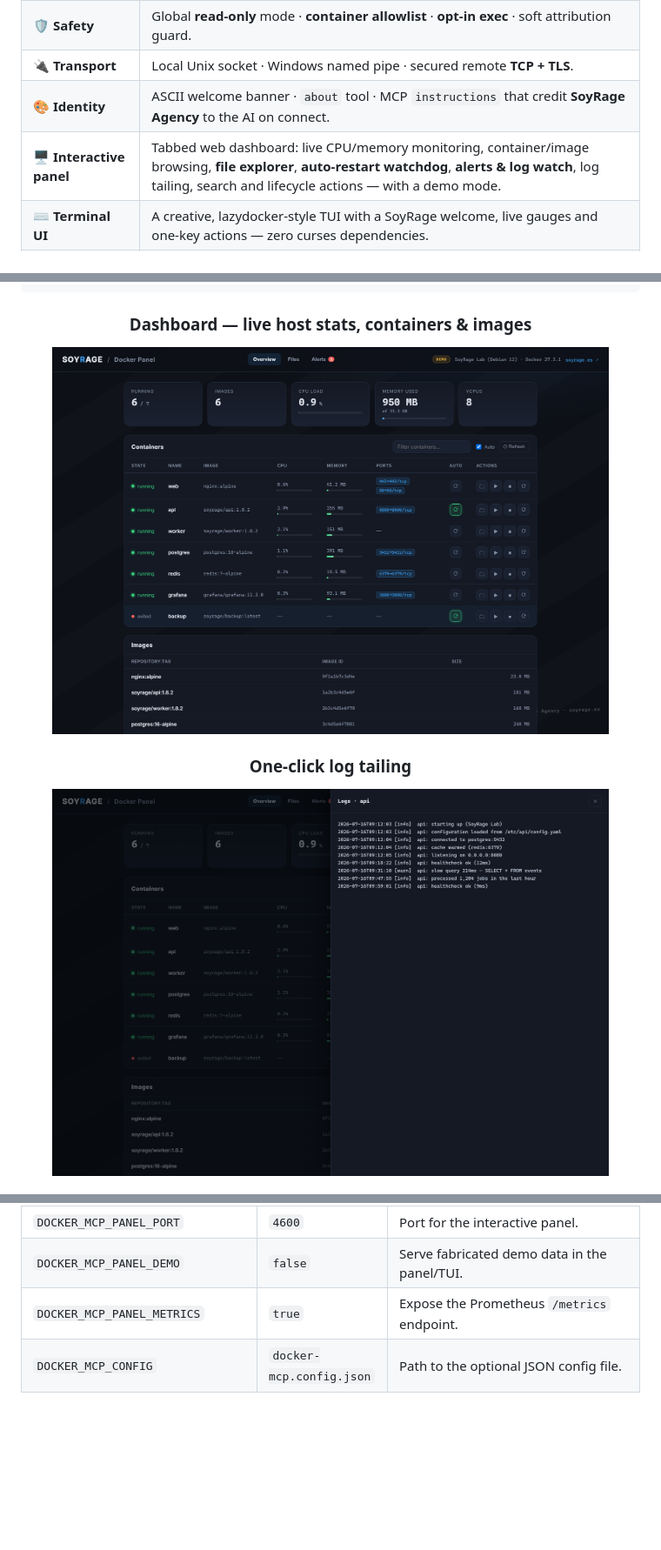
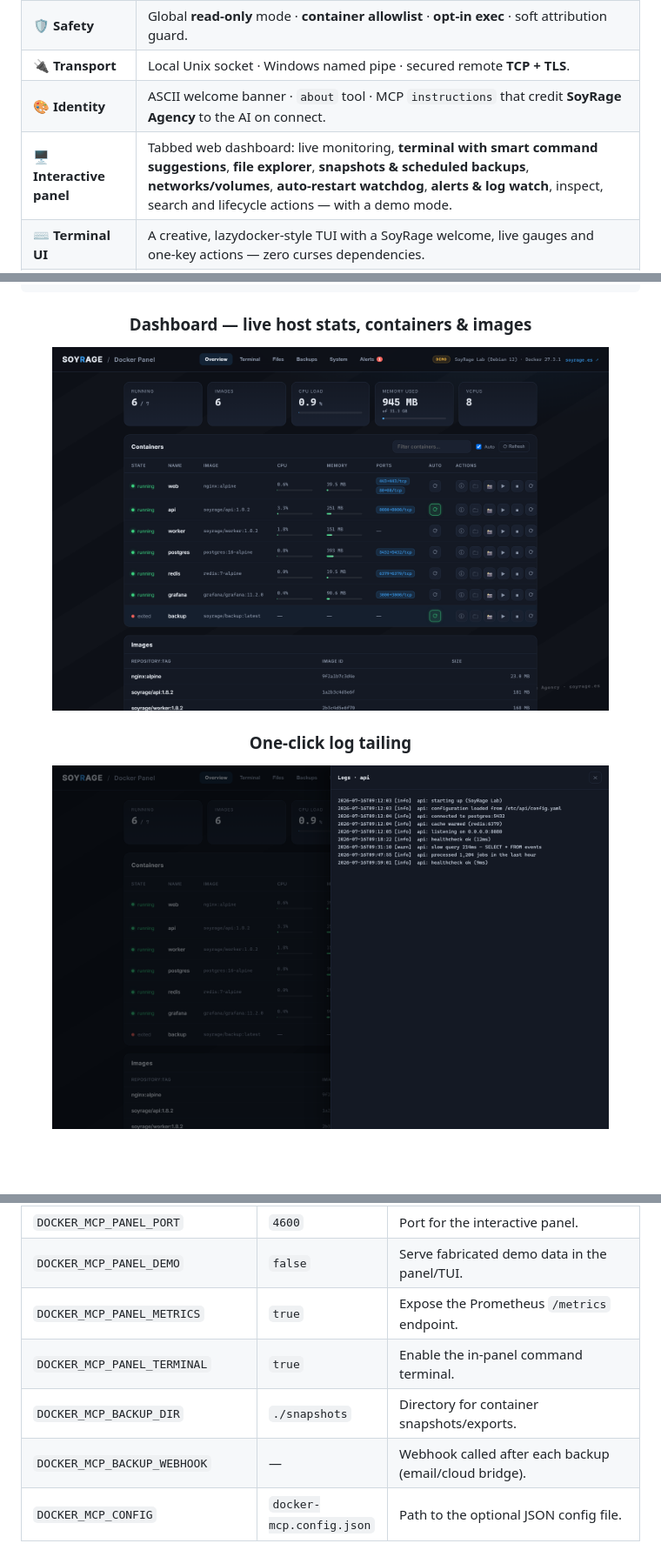
Before and after one commit to soyrageagency/docker-mcp-server, a Markdown page: README.md, 3 parts joined by grey strips. Shown at 87% size. GitHub-like rendering; pictures changed too: assets/screenshots/01-dashboard.png, assets/screenshots/02-logs.png; blank space fills up the shorter version.

```diff
--- a/README.md
+++ b/README.md
@@ -99,7 +99,7 @@ Built by **[SoyRage Agency](https://soyrage.es/)** for the self‑hosting and ho
 | 🛡️ **Safety** | Global **read‑only** mode · **container allowlist** · **opt‑in exec** · soft attribution guard. |
 | 🔌 **Transport** | Local Unix socket · Windows named pipe · secured remote **TCP + TLS**. |
 | 🎨 **Identity** | ASCII welcome banner · `about` tool · MCP `instructions` that credit **SoyRage Agency** to the AI on connect. |
-| 🖥️ **Interactive panel** | Tabbed web dashboard: live CPU/memory monitoring, container/image browsing, **file explorer**, **auto‑restart watchdog**, **alerts & log watch**, log tailing, search and lifecycle actions — with a demo mode. |
+| 🖥️ **Interactive panel** | Tabbed web dashboard: live monitoring, **terminal with smart command suggestions**, **file explorer**, **snapshots & scheduled backups**, **networks/volumes**, **auto‑restart watchdog**, **alerts & log watch**, inspect, search and lifecycle actions — with a demo mode. |
 | ⌨️ **Terminal UI** | A creative, lazydocker‑style TUI with a SoyRage welcome, live gauges and one‑key actions — zero curses dependencies. |
 | 📈 **Monitoring** | Built‑in **Prometheus `/metrics`** endpoint — scrape it from Prometheus, Grafana, Zabbix, VictoriaMetrics, … |
 | 🧩 **Modular** | Every capability is a toggleable **plugin**; enable exactly the surface you want via config. |
@@ -398,6 +424,9 @@ Every setting is an environment variable. A local **`.env`** file (next to `pack
 | `DOCKER_MCP_PANEL_PORT` | `4600` | Port for the interactive panel. |
 | `DOCKER_MCP_PANEL_DEMO` | `false` | Serve fabricated demo data in the panel/TUI. |
 | `DOCKER_MCP_PANEL_METRICS` | `true` | Expose the Prometheus `/metrics` endpoint. |
+| `DOCKER_MCP_PANEL_TERMINAL` | `true` | Enable the in‑panel command terminal. |
+| `DOCKER_MCP_BACKUP_DIR` | `./snapshots` | Directory for container snapshots/exports. |
+| `DOCKER_MCP_BACKUP_WEBHOOK` | — | Webhook called after each backup (email/cloud bridge). |
 | `DOCKER_MCP_CONFIG` | `docker-mcp.config.json` | Path to the optional JSON config file. |
 
 **Boolean parsing:** any of `1`, `true`, `yes`, `on` (case‑insensitive) counts as true. A JSON **config file** provides defaults for all of the above — see [Config file](#config-file).
```
Also changed, not shown: other parts of README.md (+35 -9 lines), assets/screenshots/08-terminal.png (added), assets/screenshots/09-backups.png (added), assets/screenshots/10-system.png (added), 9 other files.
